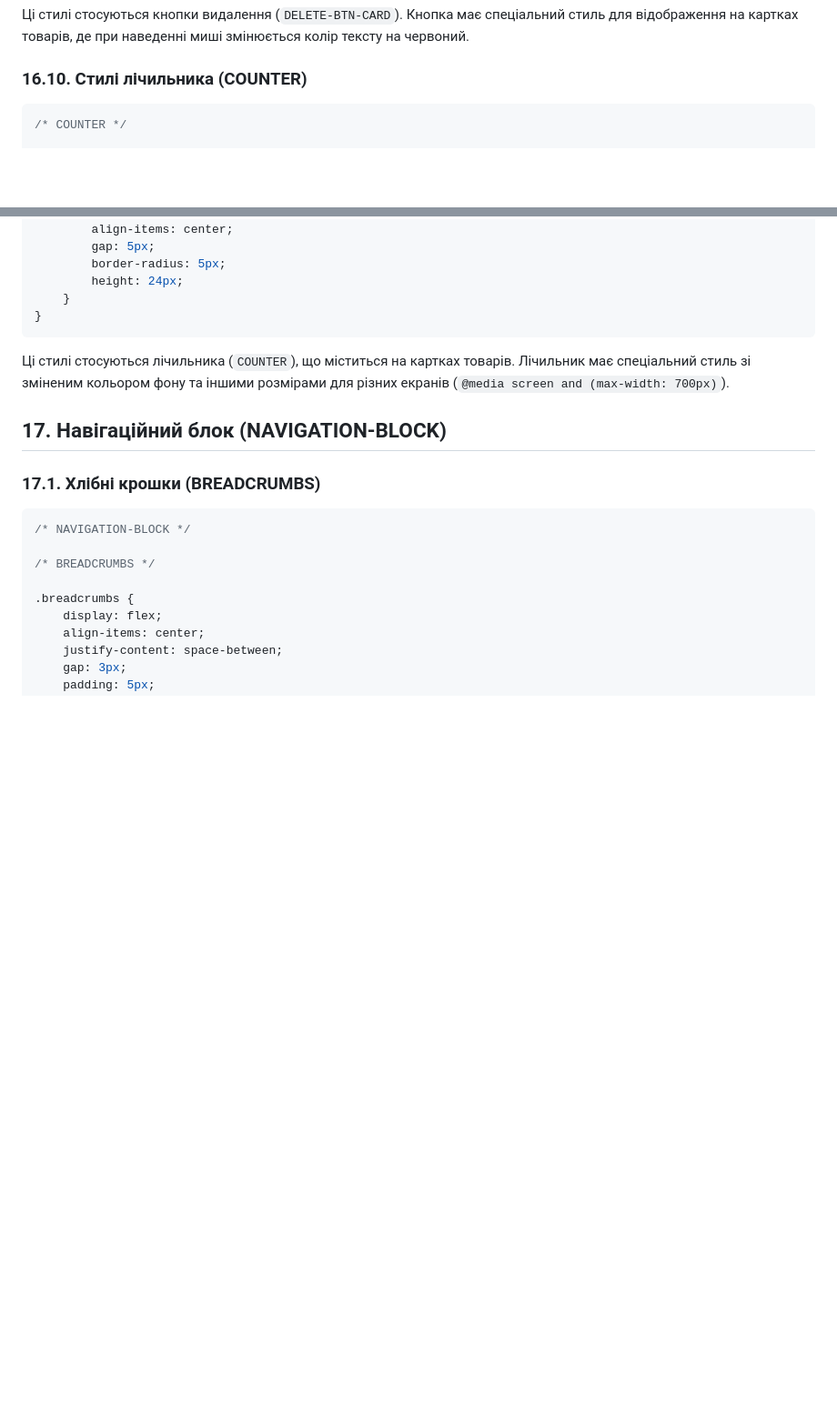
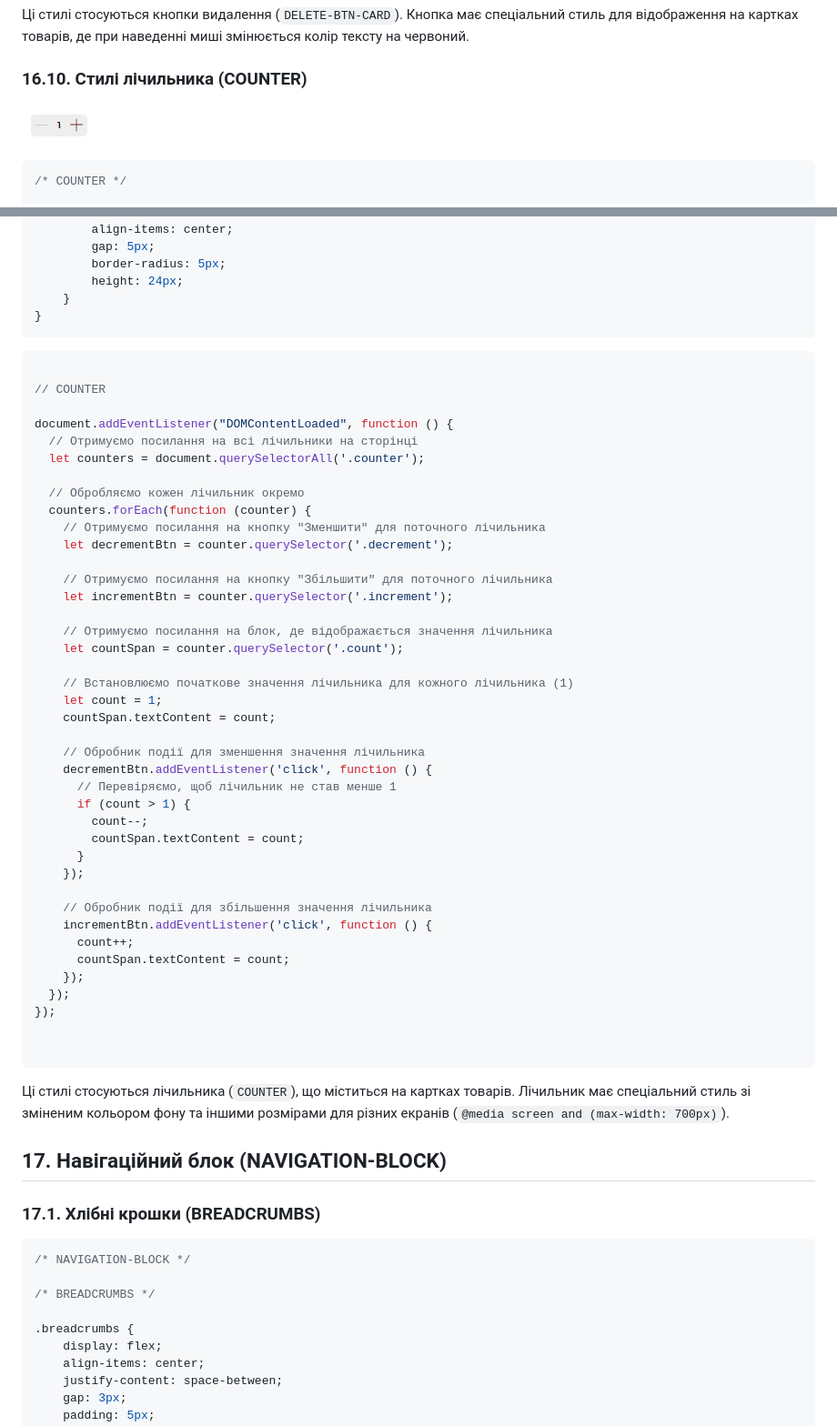
Before and after one commit to KostyaDemchenko/BonnyFlowersComponetns, a Markdown page: Css-Documentation.md, 2 parts joined by grey strips. Shown: that part at 91% size. Rendered like a GitHub page; pictures changed too: screenshot/counet-screnshot.png (added); blank space fills up the shorter version.

````diff
--- a/Css-Documentation.md
+++ b/Css-Documentation.md
@@ -2008,6 +2008,8 @@ button {
 
 ### 16.10. Стилі лічильника (COUNTER)<a name="стилі-лічильника-counter"></a>
 
+![Alt text](./screenshot/counet-screnshot.png)
+
 ```css
 /* COUNTER */
 
@@ -2032,6 +2034,49 @@ button {
         height: 24px;
     }
 }
+```
+
+```js
+
+// COUNTER
+
+document.addEventListener("DOMContentLoaded", function () {
+  // Отримуємо посилання на всі лічильники на сторінці
+  let counters = document.querySelectorAll('.counter');
+
+  // Обробляємо кожен лічильник окремо
+  counters.forEach(function (counter) {
+    // Отримуємо посилання на кнопку "Зменшити" для поточного лічильника
+    let decrementBtn = counter.querySelector('.decrement');
+
+    // Отримуємо посилання на кнопку "Збільшити" для поточного лічильника
+    let incrementBtn = counter.querySelector('.increment');
+
+    // Отримуємо посилання на блок, де відображається значення лічильника
+    let countSpan = counter.querySelector('.count');
+
+    // Встановлюємо початкове значення лічильника для кожного лічильника (1)
+    let count = 1;
+    countSpan.textContent = count;
+
+    // Обробник події для зменшення значення лічильника
+    decrementBtn.addEventListener('click', function () {
+      // Перевіряємо, щоб лічильник не став менше 1
+      if (count > 1) {
+        count--;
+        countSpan.textContent = count;
+      }
+    });
+
+    // Обробник події для збільшення значення лічильника
+    incrementBtn.addEventListener('click', function () {
+      count++;
+      countSpan.textContent = count;
+    });
+  });
+});
+
+
 ```
 
 Ці стилі стосуються лічильника (`COUNTER`), що міститься на картках товарів. Лічильник має спеціальний стиль зі зміненим кольором фону та іншими розмірами для різних екранів (`@media screen and (max-width: 700px)`).
````
Also changed, not shown: 2 other files.
